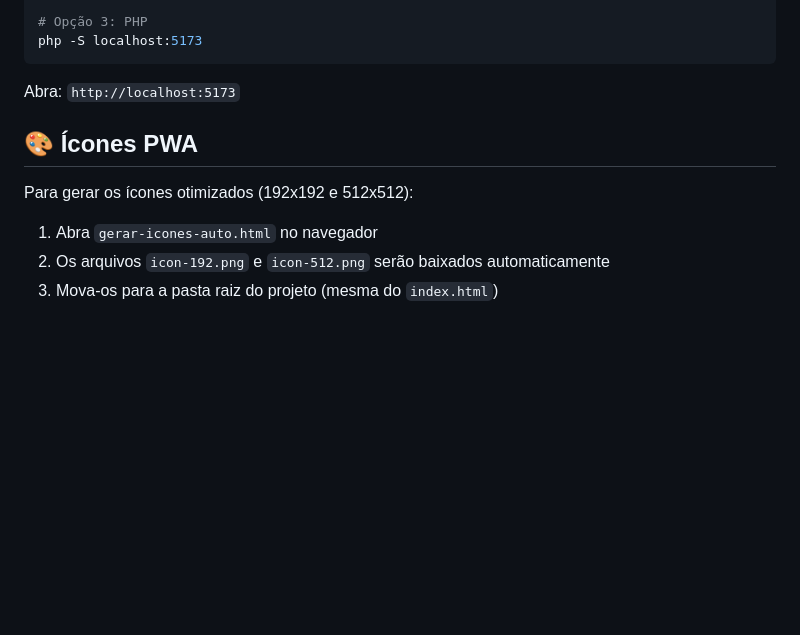
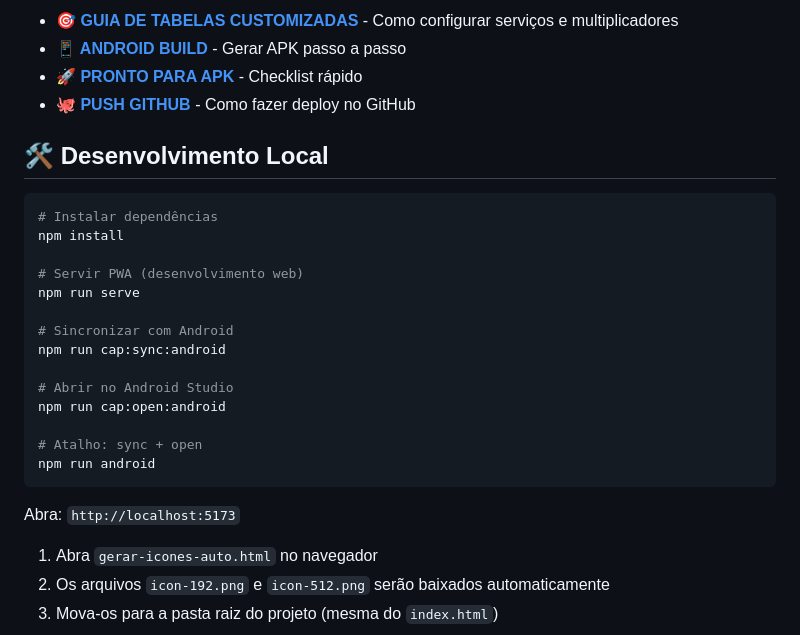
Before and after one commit to vcursos/app-ot-trabalho, a Markdown page: README.md, the part around the change printed below. GitHub-like rendering; blank space fills up the shorter version.

````diff
--- a/README.md
+++ b/README.md
@@ -41,13 +60,29 @@ npx http-server -p 5173 .
 
-# Opção 3: PHP
-php -S localhost:5173
+- **[🎯 GUIA DE TABELAS CUSTOMIZADAS](www/GUIA-TABELAS-CUSTOMIZADAS.md)** - Como configurar serviços e multiplicadores
+- **[📱 ANDROID BUILD](ANDROID-BUILD.md)** - Gerar APK passo a passo
+- **[🚀 PRONTO PARA APK](PRONTO-PARA-APK.md)** - Checklist rápido
+- **[🐙 PUSH GITHUB](PUSH-GITHUB.md)** - Como fazer deploy no GitHub
+
+## 🛠️ Desenvolvimento Local
+
+```powershell
+# Instalar dependências
+npm install
+
+# Servir PWA (desenvolvimento web)
+npm run serve
+
+# Sincronizar com Android
+npm run cap:sync:android
+
+# Abrir no Android Studio
+npm run cap:open:android
+
+# Atalho: sync + open
+npm run android
 ```
 
 Abra: `http://localhost:5173`
-
-## 🎨 Ícones PWA
-
-Para gerar os ícones otimizados (192x192 e 512x512):
 
 1. Abra `gerar-icones-auto.html` no navegador
 2. Os arquivos `icon-192.png` e `icon-512.png` serão baixados automaticamente
````
Also changed, not shown: other parts of README.md (+35 -16 lines), PUSH-GITHUB.md (added, +79 -0 lines).
